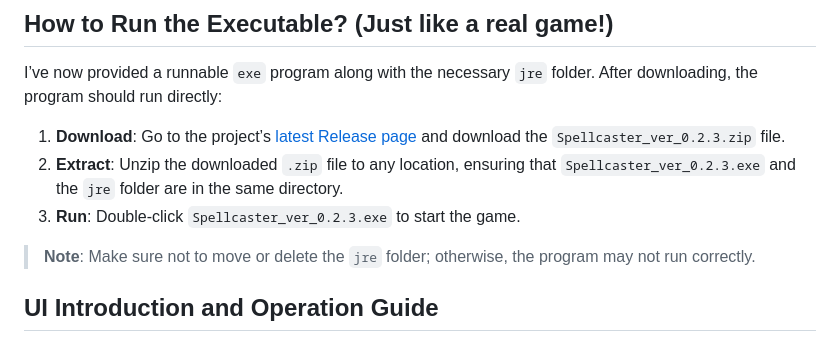
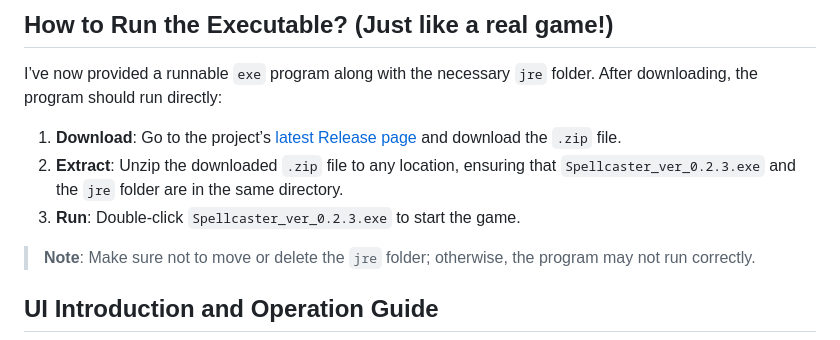
Before and after one commit to Lere8848/Spellcaster, a Markdown page: README.md, the part around the change. Rendered like a GitHub page.

Commit message:
更新README，添加关于运行exe的指导描述

```diff
--- a/README.md
+++ b/README.md
@@ -22,12 +22,11 @@ In the implementation, The specific environment configuration version is as foll
 
 I’ve now provided a runnable `exe` program along with the necessary `jre` folder. After downloading, the program should run directly:
 
-1. **Download**: Go to the project’s [latest Release page](https://github.com/Lere8848/Spellcaster/releases/latest) and download the `Spellcaster_ver_0.2.3.zip` file.
+1. **Download**: Go to the project’s [latest Release page](https://github.com/Lere8848/Spellcaster/releases/latest) and download the `.zip` file.
 2. **Extract**: Unzip the downloaded `.zip` file to any location, ensuring that `Spellcaster_ver_0.2.3.exe` and the `jre` folder are in the same directory.
 3. **Run**: Double-click `Spellcaster_ver_0.2.3.exe` to start the game.
 
 > **Note**: Make sure not to move or delete the `jre` folder; otherwise, the program may not run correctly.
-
 
 ## UI Introduction and Operation Guide
 
```
